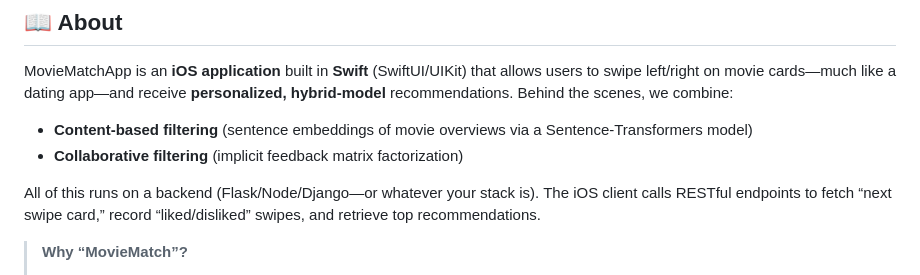
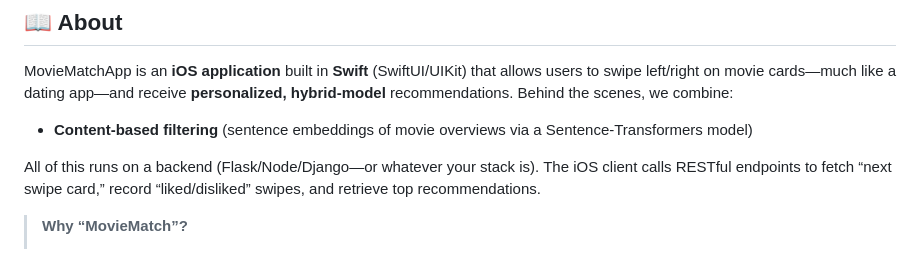
Before and after one commit to jaineelmodi11/MovieMatchApp, a Markdown page: README.md, the part around the change. GitHub-like rendering.

```diff
--- a/README.md
+++ b/README.md
@@ -21,7 +21,6 @@ _Click the image above to watch the demo on YouTube._
 MovieMatchApp is an **iOS application** built in **Swift** (SwiftUI/UIKit) that allows users to swipe left/right on movie cards—much like a dating app—and receive **personalized, hybrid‐model** recommendations. Behind the scenes, we combine:
 
 - **Content-based filtering** (sentence embeddings of movie overviews via a Sentence-Transformers model)
-- **Collaborative filtering** (implicit feedback matrix factorization)
 
 All of this runs on a backend (Flask/Node/Django—or whatever your stack is). The iOS client calls RESTful endpoints to fetch “next swipe card,” record “liked/disliked” swipes, and retrieve top recommendations.
 
```
